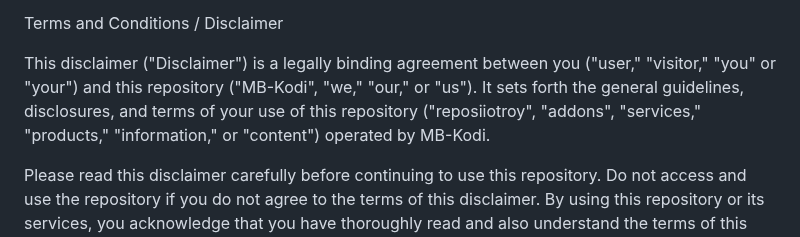
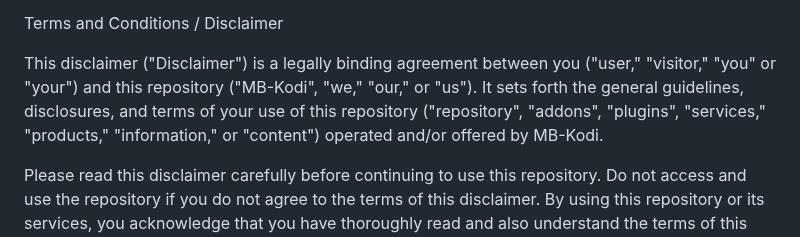
Before and after one commit to M-Borsch/MB-KODI, a Markdown page: README.md, the part around the change. Drawn GitHub-style.

```diff
--- a/README.md
+++ b/README.md
@@ -13,7 +13,7 @@ Information published on or related to MB-Kodi® repository is accurate and corr
 
 Terms and Conditions / Disclaimer
 
-This disclaimer ("Disclaimer") is a legally binding agreement between you ("user," "visitor," "you" or "your") and this repository ("MB-Kodi", "we," "our," or "us"). It sets forth the general guidelines, disclosures, and terms of your use of this repository ("reposiiotroy", "addons", "services," "products," "information," or "content") operated by MB-Kodi.
+This disclaimer ("Disclaimer") is a legally binding agreement between you ("user," "visitor," "you" or "your") and this repository ("MB-Kodi", "we," "our," or "us"). It sets forth the general guidelines, disclosures, and terms of your use of this repository ("repository", "addons", "plugins", "services," "products," "information," or "content") operated and/or offered by MB-Kodi.
 
 Please read this disclaimer carefully before continuing to use this repository. Do not access and use the repository if you do not agree to the terms of this disclaimer. By using this repository or its services, you acknowledge that you have thoroughly read and also understand the terms of this disclaimer and hereby agree to be bound thereof.
 
```
